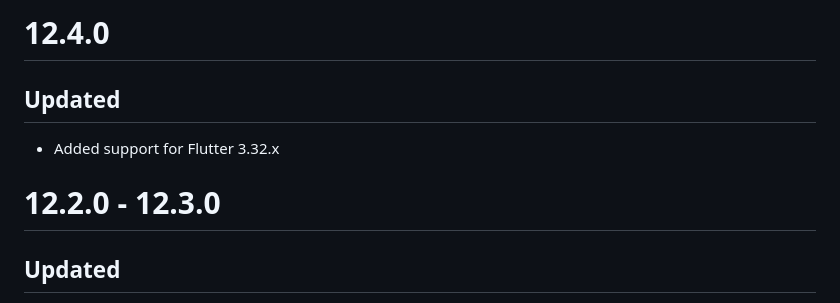
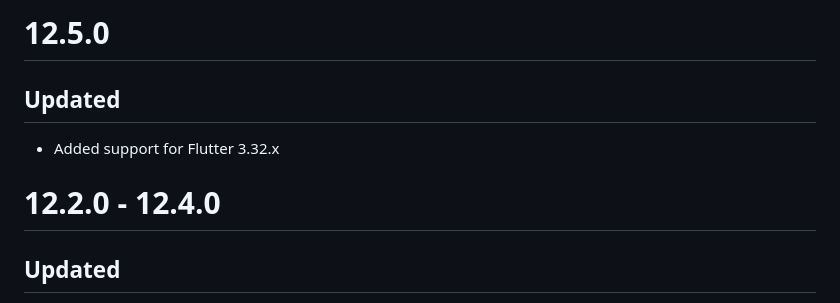
Before and after one commit to impaktfull/flutter_locale_gen, a Markdown page: CHANGELOG.md, the part around the change. GitHub-like rendering.

Commit message:
feat: changelog updated

```diff
--- a/CHANGELOG.md
+++ b/CHANGELOG.md
@@ -1,10 +1,10 @@
-# 12.4.0
+# 12.5.0
 
 ## Updated
 
 - Added support for Flutter 3.32.x
 
-# 12.2.0 - 12.3.0
+# 12.2.0 - 12.4.0
 
 ## Updated
 
```
